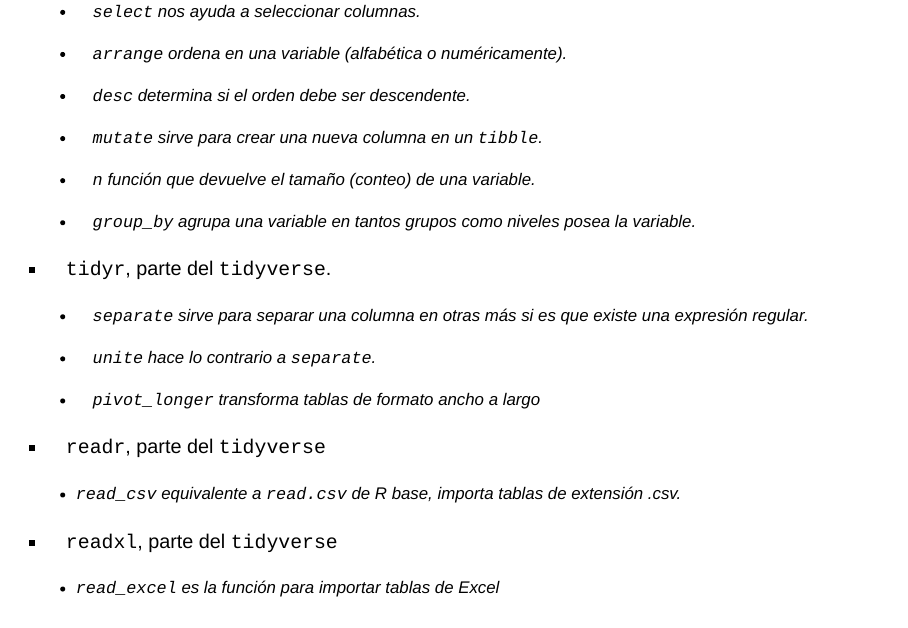
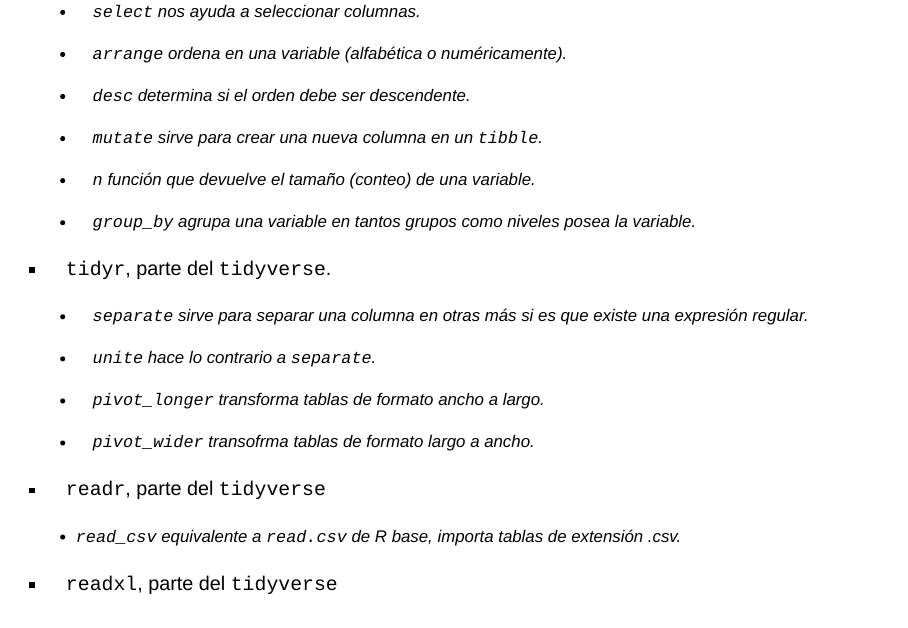
Before and after one commit to mmorenozam/progR_modulo2, a Quarto document (index.qmd): page 91 of 92. Rendered offline with R 4.5, knitr and Pandoc in place of Quarto, with nearby package versions; drawn as Slidy slides in place of the format the file asks for; some code elsewhere in the file could not run offline.

Commit message:
update 10.10.2023

```diff
--- a/index.qmd
+++ b/index.qmd
@@ -1092,7 +1092,9 @@ tabla_cars %>%
 
     -   `unite` hace lo contrario a `separate`.
 
-    -   `pivot_longer` transforma tablas de formato ancho a largo
+    -   `pivot_longer` transforma tablas de formato ancho a largo.
+
+    -   `pivot_wider` transofrma tablas de formato largo a ancho.
 
 -   `readr`, parte del `tidyverse`
 
```
